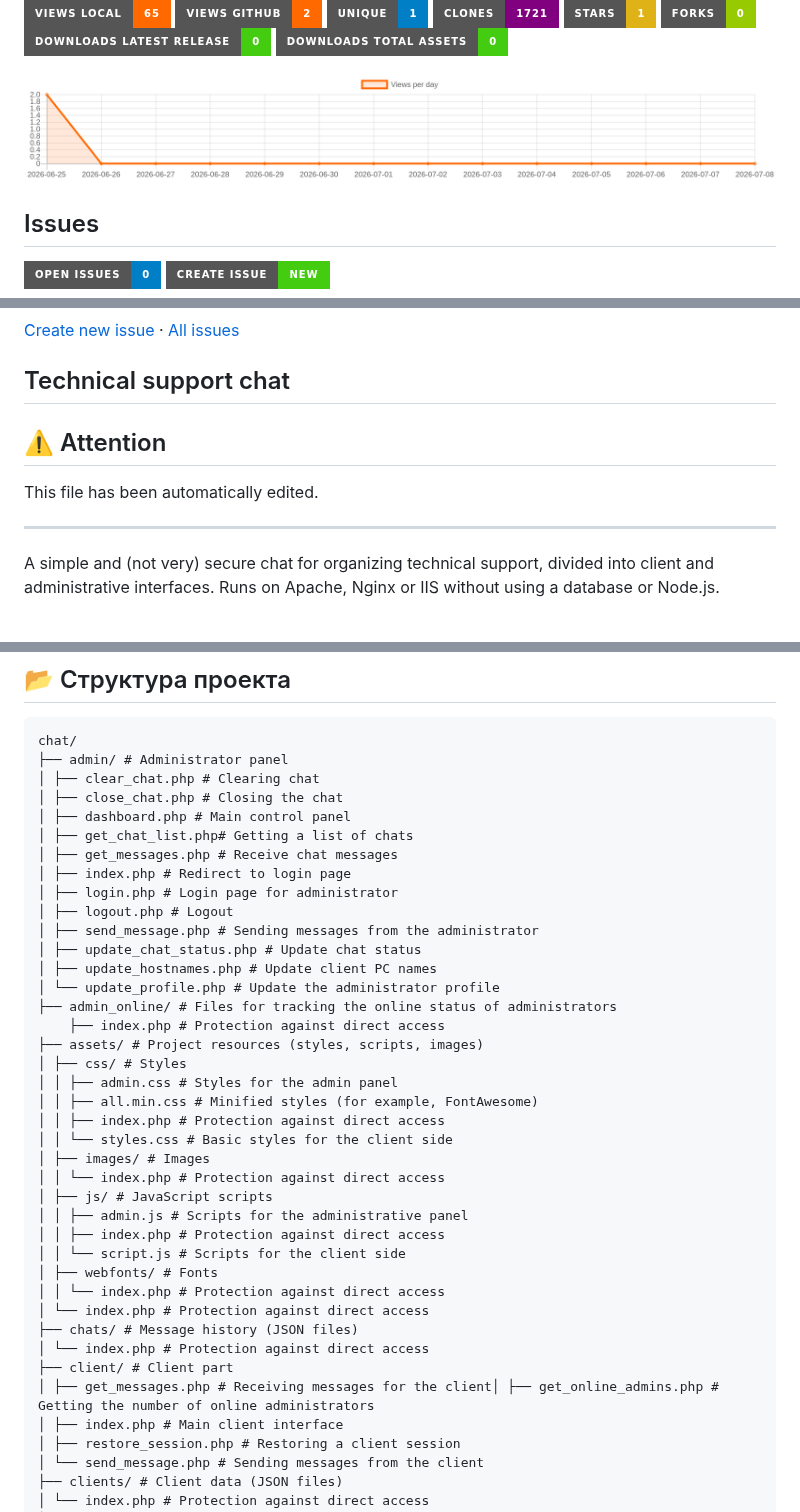
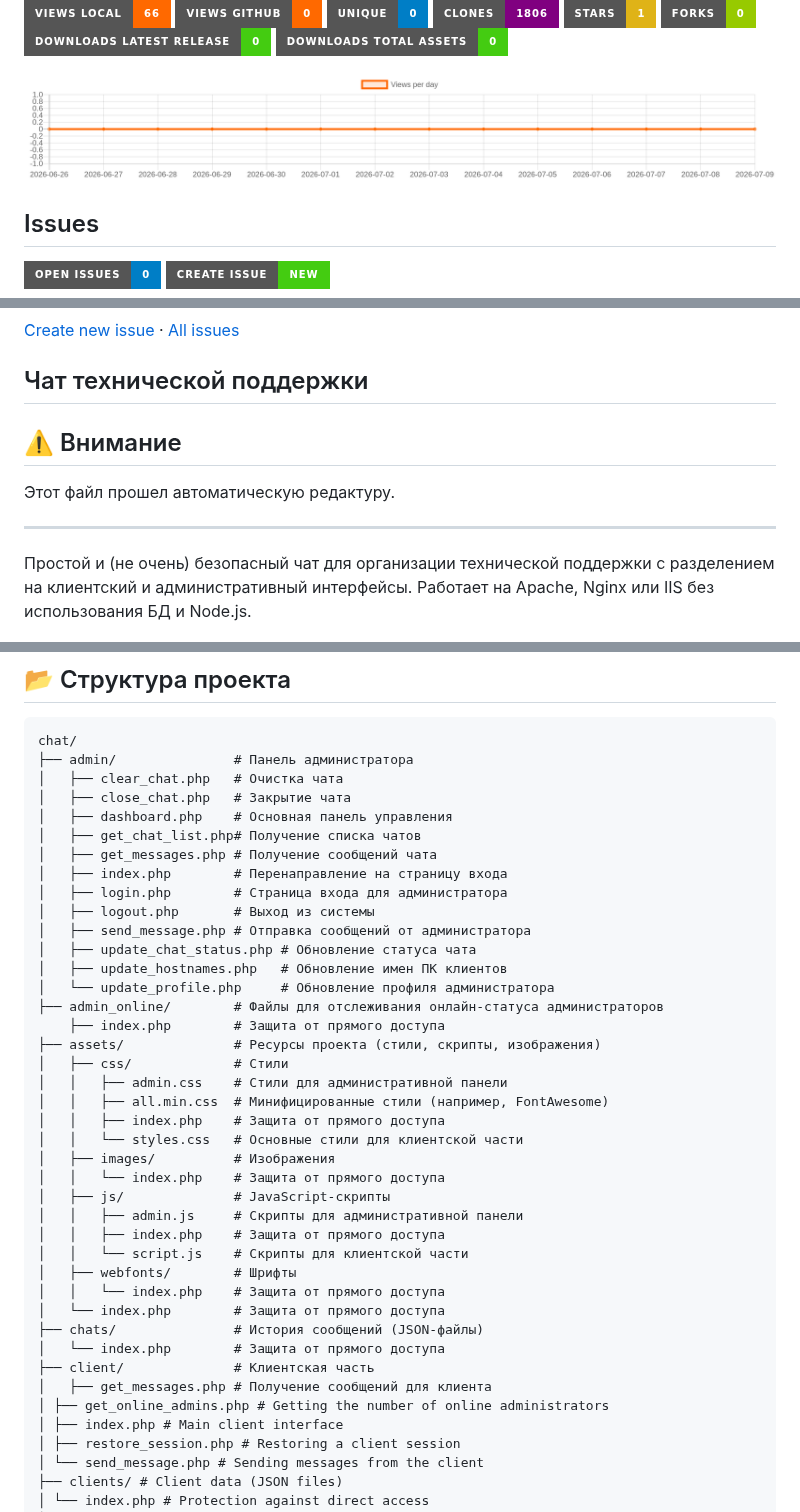
Before and after one commit to gooog1111/SupportChat, a Markdown page: README.en.md, 3 parts joined by grey strips. Rendered like a GitHub page; pictures changed too: traffic-views.png; badges without logos.

````diff
--- a/README.en.md
+++ b/README.en.md
@@ -17,8 +17,8 @@
 
-[![Views local](https://img.shields.io/badge/Views_local-65-ff6900?style=for-the-badge&logo=github)](https://github.com/gooog1111/SupportChat)
-[![Views GitHub](https://img.shields.io/badge/Views_GitHub-2-ff6900?style=for-the-badge&logo=github)](https://github.com/gooog1111/SupportChat)
-[![Unique visitors](https://img.shields.io/badge/Unique-1-blue?style=for-the-badge&logo=github)](https://github.com/gooog1111/SupportChat)
-[![Clones](https://img.shields.io/badge/Clones-1721-purple?style=for-the-badge&logo=github)](https://github.com/gooog1111/SupportChat)
+[![Views local](https://img.shields.io/badge/Views_local-66-ff6900?style=for-the-badge&logo=github)](https://github.com/gooog1111/SupportChat)
+[![Views GitHub](https://img.shields.io/badge/Views_GitHub-0-ff6900?style=for-the-badge&logo=github)](https://github.com/gooog1111/SupportChat)
+[![Unique visitors](https://img.shields.io/badge/Unique-0-blue?style=for-the-badge&logo=github)](https://github.com/gooog1111/SupportChat)
+[![Clones](https://img.shields.io/badge/Clones-1806-purple?style=for-the-badge&logo=github)](https://github.com/gooog1111/SupportChat)
 [![Stars](https://img.shields.io/badge/Stars-1-yellow?style=for-the-badge&logo=github)](https://github.com/gooog1111/SupportChat/stargazers)
 [![Forks](https://img.shields.io/badge/Forks-0-green?style=for-the-badge&logo=github)](https://github.com/gooog1111/SupportChat/network/members)
 [![Downloads latest release](https://img.shields.io/badge/Downloads_latest_release-0-brightgreen?style=for-the-badge)](https://github.com/gooog1111/SupportChat/releases/latest)
@@ -85,14 +85,14 @@
 
 
 
-## Technical support chat
+## Чат технической поддержки
 
-## ⚠️ Attention
-This file has been automatically edited.
+## ⚠️ Внимание
+Этот файл прошел автоматическую редактуру.
 
 ---
 
-A simple and (not very) secure chat for organizing technical support, divided into client and administrative interfaces. Runs on Apache, Nginx or IIS without using a database or Node.js.
+Простой и (не очень) безопасный чат для организации технической поддержки с разделением на клиентский и административный интерфейсы. Работает на Apache, Nginx или IIS без использования БД и Node.js.
 
 ![Пример интерфейса поьзователя](https://github.com/gooog1111/supportchat/blob/main/chat/assets/images/client.png)
 
@@ -280,40 +282,41 @@ tar -czvf chat_backup_$(date +\%F).tar.gz chats/ clients/ uploads/
 ## 📂 Структура проекта
 ```
 chat/
-├── admin/ # Administrator panel
-│ ├── clear_chat.php # Clearing chat
-│ ├── close_chat.php # Closing the chat
-│ ├── dashboard.php # Main control panel
-│ ├── get_chat_list.php# Getting a list of chats
-│ ├── get_messages.php # Receive chat messages
-│ ├── index.php # Redirect to login page
-│ ├── login.php # Login page for administrator
-│ ├── logout.php # Logout
-│ ├── send_message.php # Sending messages from the administrator
-│ ├── update_chat_status.php # Update chat status
-│ ├── update_hostnames.php # Update client PC names
-│ └── update_profile.php # Update the administrator profile
-├── admin_online/ # Files for tracking the online status of administrators
-    ├── index.php # Protection against direct access
-├── assets/ # Project resources (styles, scripts, images)
-│ ├── css/ # Styles
-│ │ ├── admin.css # Styles for the admin panel
-│ │ ├── all.min.css # Minified styles (for example, FontAwesome)
-│ │ ├── index.php # Protection against direct access
-│ │ └── styles.css # Basic styles for the client side
-│ ├── images/ # Images
-│ │ └── index.php # Protection against direct access
-│ ├── js/ # JavaScript scripts
-│ │ ├── admin.js # Scripts for the administrative panel
-│ │ ├── index.php # Protection against direct access
-│ │ └── script.js # Scripts for the client side
-│ ├── webfonts/ # Fonts
-│ │ └── index.php # Protection against direct access
-│ └── index.php # Protection against direct access
-├── chats/ # Message history (JSON files)
-│ └── index.php # Protection against direct access
-├── client/ # Client part
-│ ├── get_messages.php # Receiving messages for the client│ ├── get_online_admins.php # Getting the number of online administrators
+├── admin/               # Панель администратора
+│   ├── clear_chat.php   # Очистка чата
+│   ├── close_chat.php   # Закрытие чата
+│   ├── dashboard.php    # Основная панель управления
+│   ├── get_chat_list.php# Получение списка чатов
+│   ├── get_messages.php # Получение сообщений чата
+│   ├── index.php        # Перенаправление на страницу входа
+│   ├── login.php        # Страница входа для администратора
+│   ├── logout.php       # Выход из системы
+│   ├── send_message.php # Отправка сообщений от администратора
+│   ├── update_chat_status.php # Обновление статуса чата
+│   ├── update_hostnames.php   # Обновление имен ПК клиентов
+│   └── update_profile.php     # Обновление профиля администратора
+├── admin_online/        # Файлы для отслеживания онлайн-статуса администраторов
+    ├── index.php        # Защита от прямого доступа
+├── assets/              # Ресурсы проекта (стили, скрипты, изображения)
+│   ├── css/             # Стили
+│   │   ├── admin.css    # Стили для административной панели
+│   │   ├── all.min.css  # Минифицированные стили (например, FontAwesome)
+│   │   ├── index.php    # Защита от прямого доступа
+│   │   └── styles.css   # Основные стили для клиентской части
+│   ├── images/          # Изображения
+│   │   └── index.php    # Защита от прямого доступа
+│   ├── js/              # JavaScript-скрипты
+│   │   ├── admin.js     # Скрипты для административной панели
+│   │   ├── index.php    # Защита от прямого доступа
+│   │   └── script.js    # Скрипты для клиентской части
+│   ├── webfonts/        # Шрифты
+│   │   └── index.php    # Защита от прямого доступа
+│   └── index.php        # Защита от прямого доступа
+├── chats/               # История сообщений (JSON-файлы)
+│   └── index.php        # Защита от прямого доступа
+├── client/              # Клиентская часть
+│   ├── get_messages.php # Получение сообщений для клиента
+│ ├── get_online_admins.php # Getting the number of online administrators
 │ ├── index.php # Main client interface
 │ ├── restore_session.php # Restoring a client session
 │ └── send_message.php # Sending messages from the client
````
Also changed, not shown: other parts of README.en.md (+52 -50 lines), README.md (+6 -6 lines).
